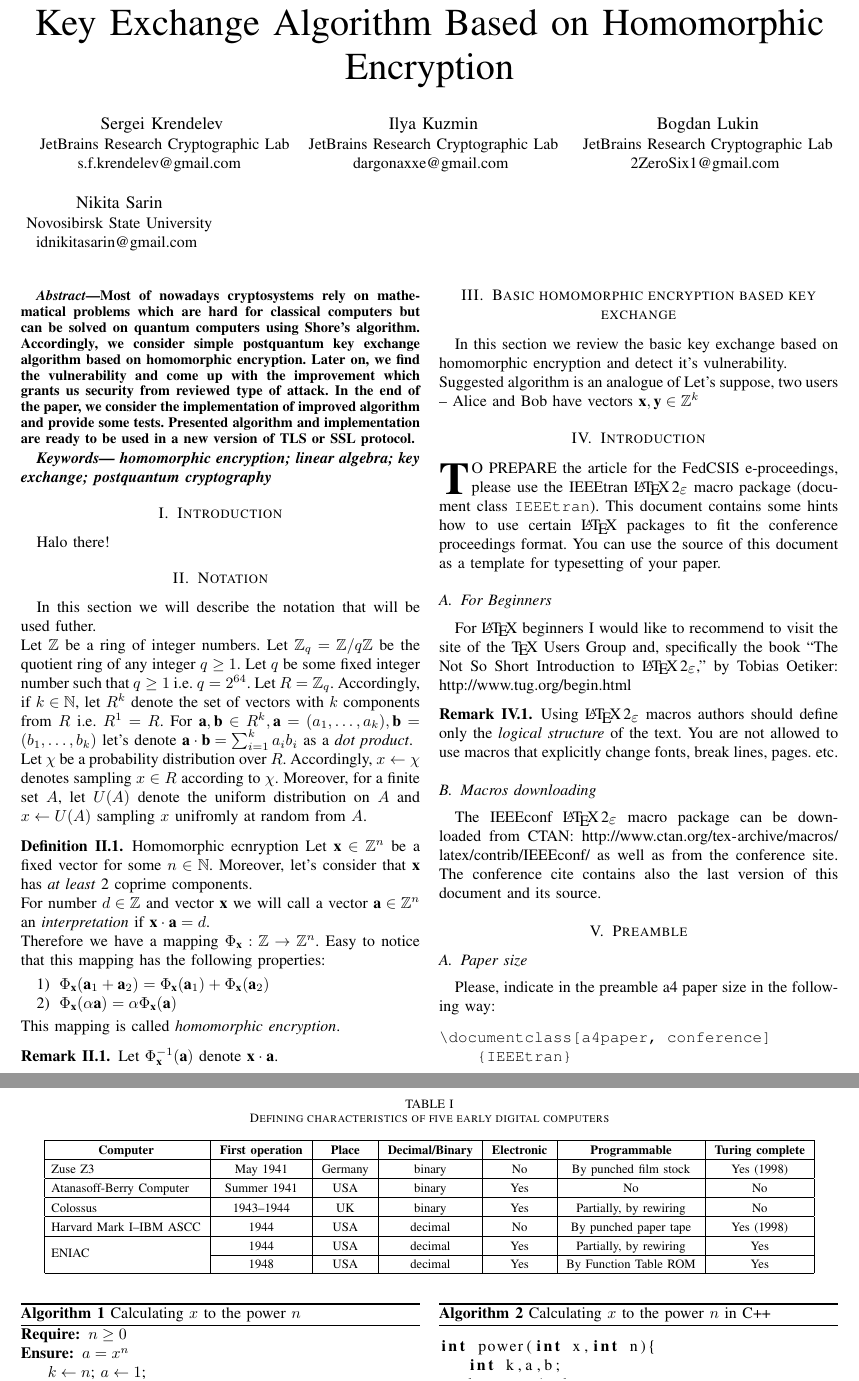
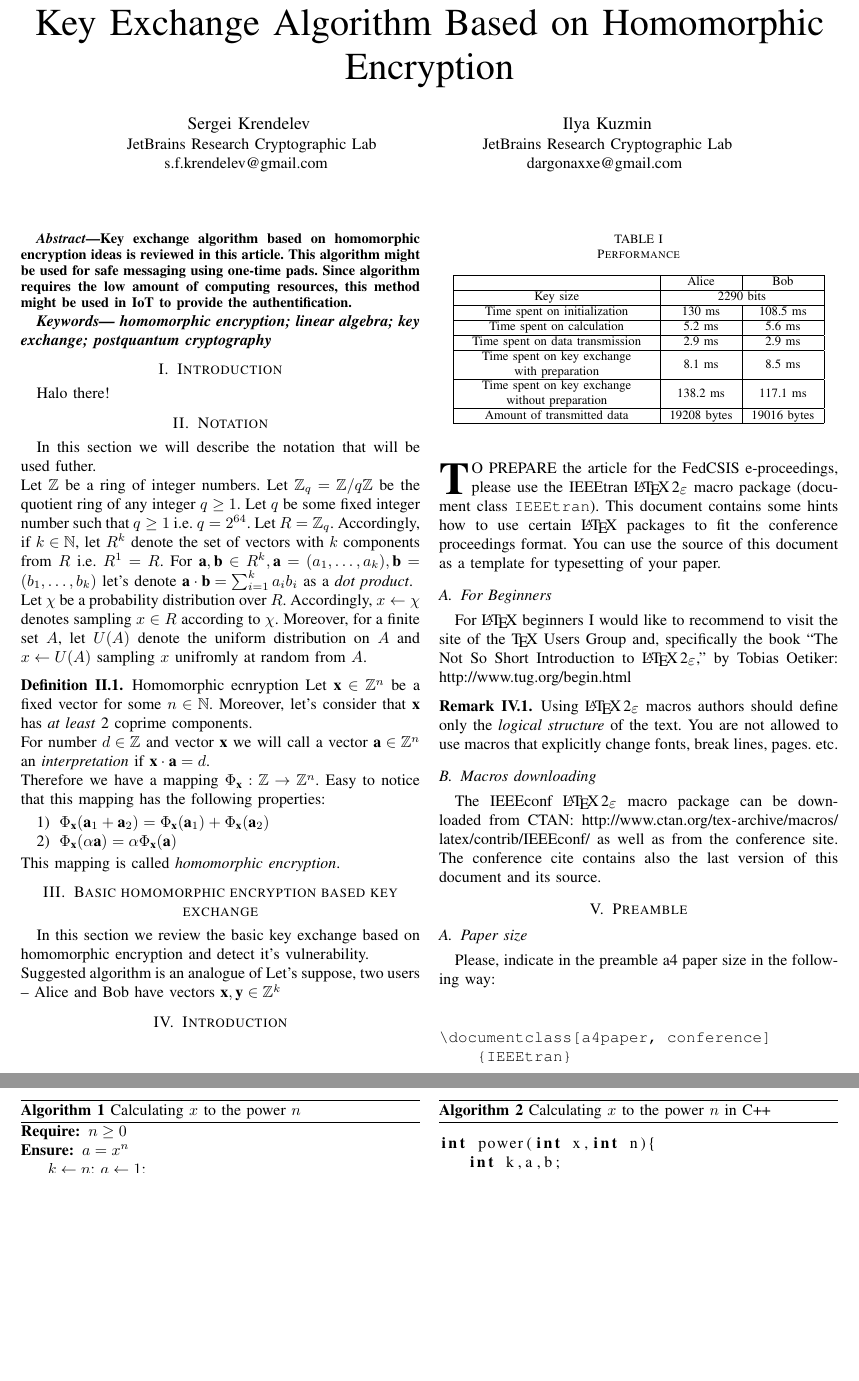
Before and after one commit to dargonaxxe/homomorphic-encryption-key-exchange, a LaTeX paper (article/fedcsis.tex, which reads article/abstract.tex, article/notation.tex, article/performance_table.tex): two parts of pages 1 and 3 of 4, joined at a grey line, cut so that both start at the same text, the shorter picture padded with empty space. Compiled offline with pdfLaTeX.

Commit message:
added the table and translated the abstract
Introduction is on the way

```diff
--- /dev/null
+++ b/article/abstract.tex
@@ -0,0 +1,3 @@
+\begin{abstract}
+	Key exchange algorithm based on homomorphic encryption ideas is reviewed in this article. This algorithm might be used for safe messaging using one-time pads. Since algorithm requires the low amount of computing resources, this method might be used in IoT to provide the authentification.
+\end{abstract}
--- a/article/fedcsis.tex
+++ b/article/fedcsis.tex
@@ -95,9 +88,8 @@
 \begin{document}
 	\maketitle              % typeset the title of the contribution
 
-	\begin{abstract}
-		Most of nowadays cryptosystems rely on mathematical problems which are hard for classical computers but can be solved on quantum computers using Shore's algorithm. Accordingly, we consider simple postquantum key exchange algorithm based on homomorphic encryption. Later on, we find the vulnerability and come up with the improvement which grants us security from reviewed type of attack. In the end of the paper, we consider the implementation of improved algorithm and provide some tests. Presented algorithm and implementation are ready to be used in a new version of TLS or SSL protocol.
-	\end{abstract}
+	\input{abstract.tex}
+
 	\keywords{\textbf{\textit{homomorphic encryption; linear algebra; key exchange; postquantum cryptography} } }
 
 	\input{introduction.tex}
@@ -126,10 +118,16 @@ The conference cite contains also the last version of this document and its sour
 
 \subsection{Paper size}
 Please, indicate in the preamble a4 paper size in the following way:
+\input{performance_table.tex}
+
+
+
+
 \begin{verbatim}
 \documentclass[a4paper, conference]
     {IEEEtran}
 \end{verbatim}
+
 
 \subsection{Polish accent ``ogonek''}
 To make the polish accent {\k \ } (``ogonek'') available use package \verb|fontenc| with the option \verb|OT4,T1|
@@ -181,19 +179,7 @@ Prepare your figures using vector graphics and converting it to standard eps for
 Pay attention that the figure caption is placed \emph{below} the figure, while the table caption is placed \emph{above} the table (cf.~table~\ref{table}). Figures or tables may span both columns, if necessary (use \texttt{figure*} or \texttt{table*} environments).
 
 
-\begin{table*}[tbp]
-\caption{Defining characteristics of five early digital computers}\label{table}
-\centering
-\begin{tabular}{|@{\vrule width0ptheight9pt\enspace}l|c|c|c|c|c|c|c|}\hline
-\hfil\bf Computer&\bf First operation&\bf Place& \bf Decimal/Binary&\bf Electronic&\bf Programmable&\bf Turing complete\\\hline
-Zuse Z3&May 1941&Germany&binary&No&By punched film stock&Yes (1998)\\\hline
-Atanasoff-Berry Computer&Summer 1941&USA&binary&Yes&No&No\\\hline
-Colossus&1943--1944&UK&binary&Yes&Partially, by rewiring&No\\\hline
-Harvard Mark I--IBM ASCC&1944&USA&decimal&No&By punched paper tape&Yes (1998)\\\hline
-\multirow{2}{*}{ENIAC}&1944&USA&decimal&Yes&Partially, by rewiring&Yes\\\cline{2-7}
-&1948&USA&decimal&Yes&By Function Table ROM&Yes\\\hline
-\end{tabular}
-\end{table*}
+
 
 Position figures and tables at the tops and bottoms of columns.  Avoid placing them in the middle of columns.  Large figures and tables my span across both columns.  Figure captions should be below the figures; table captions should be above the tables.  Avoid placing figures and tables before their first mention in the text.  Use the abbreviation ``Fig.~1,'' even at the beginning of a sentence.
 
--- a/article/notation.tex
+++ b/article/notation.tex
@@ -12,7 +12,3 @@
 		\end{enumerate}
 		This mapping is called \textit{homomorphic encryption}.
 	\end{definition}
-
-	\begin{remark}
-		Let $ \Phi^{-1}_{\textbf{x}}(\textbf{a}) $ denote $ \textbf{x} \cdot \textbf{a} $.
-	\end{remark}
--- /dev/null
+++ b/article/performance_table.tex
@@ -0,0 +1,45 @@
+
+\begin{center}
+
+\begin{table}
+\caption{Performance} \label{table}
+\centering
+\begin{tabular}{|c|c|c|}
+	\hline
+	\hfill & Alice & Bob \\
+	\hline
+	Key size & \multicolumn{2}{|c|}{2290 bits} \\
+	\hline
+
+	\begin{tabular}{c}
+	Time spent on initialization
+	\end{tabular} 						& 130 ms & 108.5 ms \\
+	\hline
+
+	\begin{tabular}{c}
+	Time spent on calculation
+	\end{tabular}						& 5.2 ms & 5.6 ms \\
+	\hline
+
+	\begin{tabular}{c}
+	Time spent on data transmission
+	\end{tabular}						& 2.9 ms & 2.9 ms \\
+	\hline
+
+	\begin{tabular}{c}
+	Time spent on key exchange \\ with preparation
+	\end{tabular}						& 8.1 ms & 8.5 ms \\
+	\hline
+
+	\begin{tabular}{c}
+		Time spent on key exchange \\ without preparation
+	\end{tabular}						& 138.2 ms & 117.1 ms \\
+	\hline
+
+	Amount of transmitted data & 19208 bytes & 19016 bytes \\
+	\hline
+
+\end{tabular}
+\end{table}
+
+\end{center}
```
Also changed, not shown: article/fedcsis.tex (19 more changed lines).
